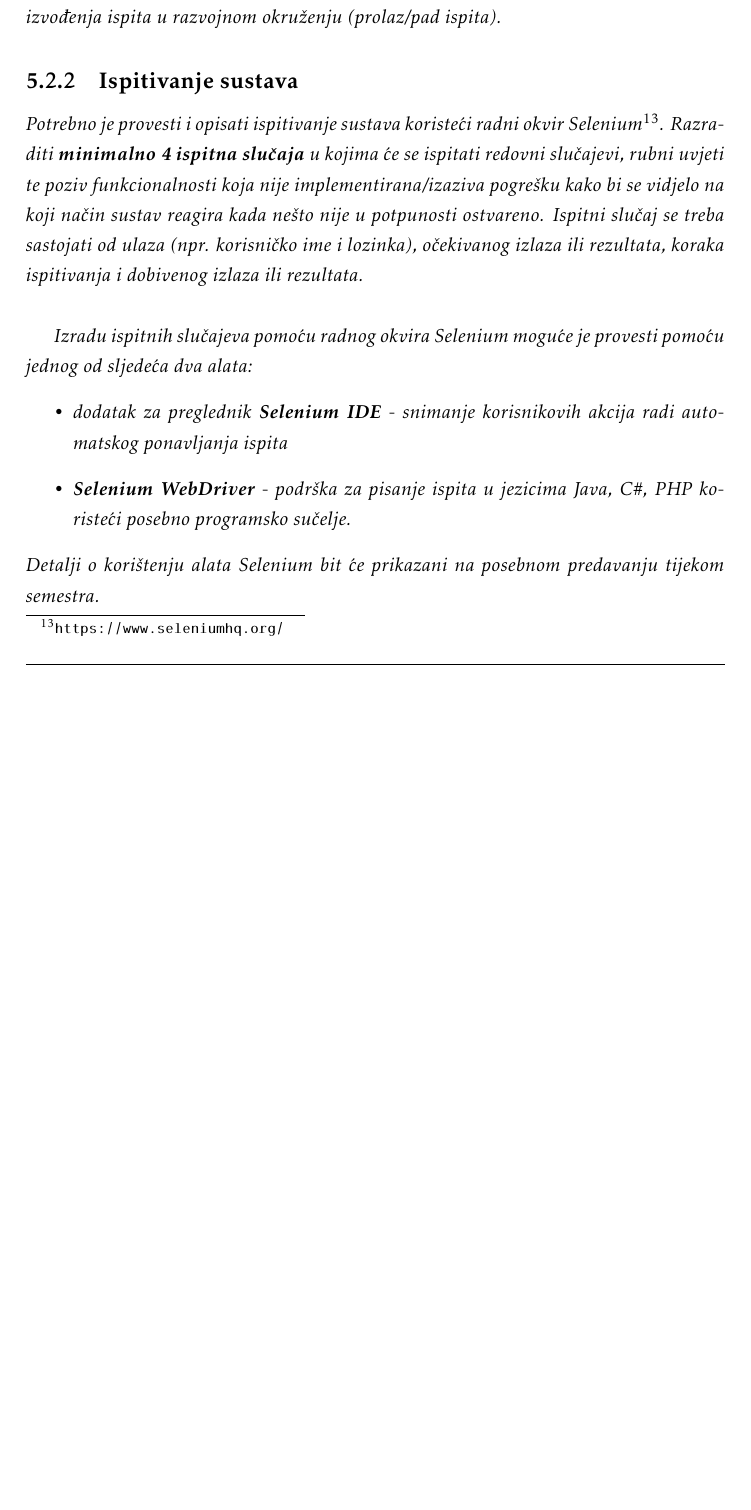
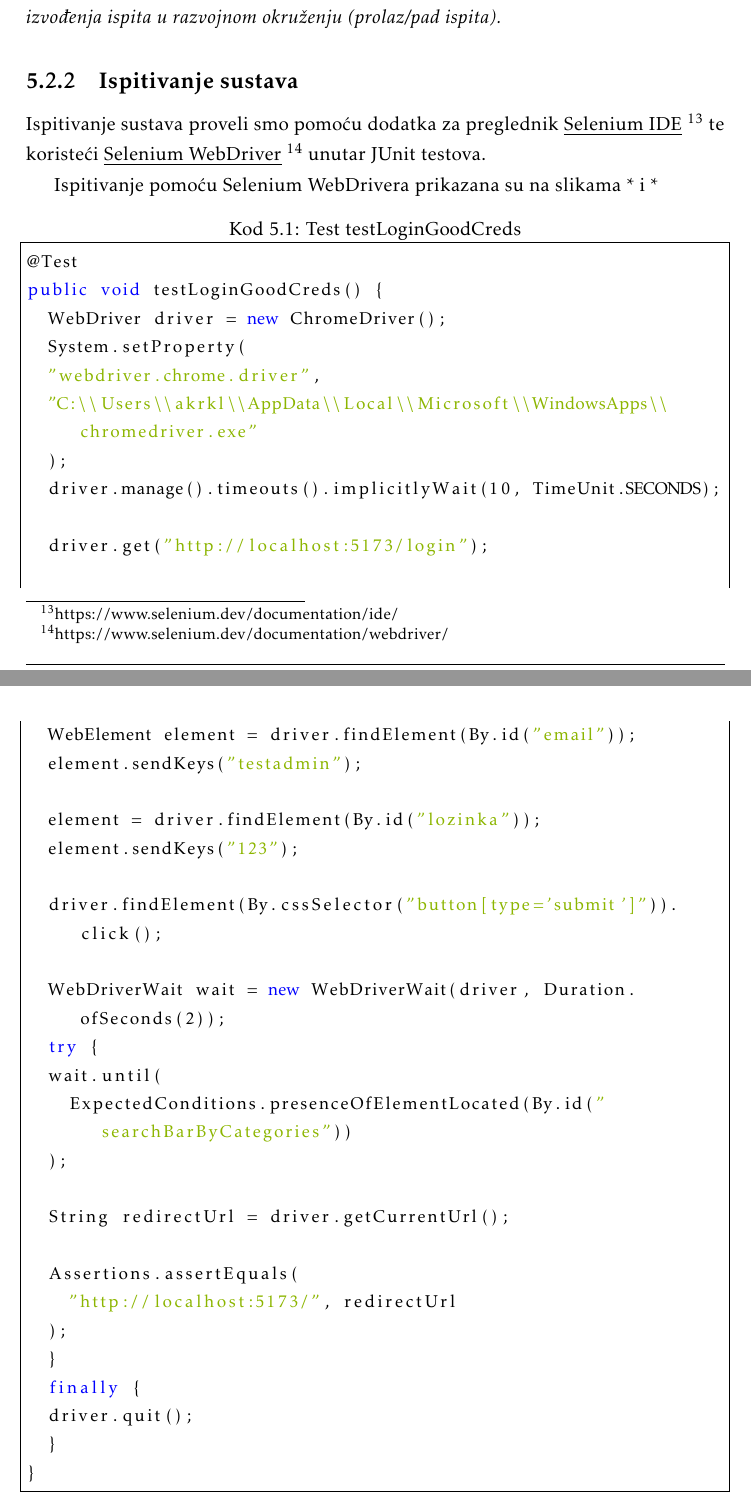
Before and after one commit to 0xDontCare/A-Team, a LaTeX document (Dokumentacija/PROGI_ProjektnaDokumentacija.tex, which reads Dokumentacija/Implementacija.tex): part of page 40 of 52 before the commit and two parts of pages 40 and 41 of 57 after it, the two joined at a grey line, cut so that both start at the same text, the shorter picture padded with empty space. Compiled offline with pdfLaTeX.

Commit message:
ispravljen prosli commit

```diff
--- a/Dokumentacija/Implementacija.tex
+++ b/Dokumentacija/Implementacija.tex
@@ -14,25 +14,76 @@
 			\eject
 
 
-		\section{Ispitivanje programskog rješenja}
+			\section{Ispitivanje programskog rješenja}
 
 			\textbf{\textit{dio 2. revizije}}\\
 
-			 \textit{U ovom poglavlju je potrebno opisati provedbu ispitivanja implementiranih funkcionalnosti na razini komponenti i na razini cijelog sustava s prikazom odabranih ispitnih slučajeva. Studenti trebaju ispitati temeljnu funkcionalnost i rubne uvjete.}
-
+			\textit{U ovom poglavlju je potrebno opisati provedbu ispitivanja implementiranih funkcionalnosti na razini komponenti i na razini cijelog sustava s prikazom odabranih ispitnih slučajeva. Studenti trebaju ispitati temeljnu funkcionalnost i rubne uvjete.}
 
 			\subsection{Ispitivanje komponenti}
 			\textit{Potrebno je provesti ispitivanje jedinica (engl. unit testing) nad razredima koji implementiraju temeljne funkcionalnosti. Razraditi \textbf{minimalno 6 ispitnih slučajeva} u kojima će se ispitati redovni slučajevi, rubni uvjeti te izazivanje pogreške (engl. exception throwing). Poželjno je stvoriti i ispitni slučaj koji koristi funkcionalnosti koje nisu implementirane. Potrebno je priložiti izvorni kôd svih ispitnih slučajeva te prikaz rezultata izvođenja ispita u razvojnom okruženju (prolaz/pad ispita). }
 
-
-
 			\subsection{Ispitivanje sustava}
 
-			 \textit{Potrebno je provesti i opisati ispitivanje sustava koristeći radni okvir Selenium\footnote{\url{https://www.seleniumhq.org/}}. Razraditi \textbf{minimalno 4 ispitna slučaja} u kojima će se ispitati redovni slučajevi, rubni uvjeti te poziv funkcionalnosti koja nije implementirana/izaziva pogrešku kako bi se vidjelo na koji način sustav reagira kada nešto nije u potpunosti ostvareno. Ispitni slučaj se treba sastojati od ulaza (npr. korisničko ime i lozinka), očekivanog izlaza ili rezultata, koraka ispitivanja i dobivenog izlaza ili rezultata.\\ }
+			Ispitivanje sustava proveli smo pomoću dodatka za preglednik
+			\underline{Selenium IDE} \footnote{https://www.selenium.dev/documentation/ide/}
+			te koristeći \underline{Selenium WebDriver}
+			\footnote{https://www.selenium.dev/documentation/webdriver/} unutar JUnit
+			testova.
 
-			 \textit{Izradu ispitnih slučajeva pomoću radnog okvira Selenium moguće je provesti pomoću jednog od sljedeća dva alata:}
-			 \begin{itemize}
-			 	\item \textit{dodatak za preglednik \textbf{Selenium IDE} - snimanje korisnikovih akcija radi automatskog ponavljanja ispita	}
-			 	\item \textit{\textbf{Selenium WebDriver} - podrška za pisanje ispita u jezicima Java, C\#, PHP koristeći posebno programsko sučelje.}
-			 \end{itemize}
-		 	\textit{Detalji o korištenju alata Selenium bit će prikazani na posebnom predavanju tijekom semestra.}
+			\text{Ispitivanje pomoću Selenium WebDrivera prikazana su na slikama * i *}
+			\renewcommand{\lstlistingname}{Kod}
+			\begin{lstlisting}[
+				language=Java,
+				frame=single,
+				label={lst:testLoginGoodCreds},
+				basicstyle = \small,
+				tabsize=2,
+				showspaces=false,
+				showstringspaces=false,
+				commentstyle = \color{red}, %% set comment color
+				keywordstyle = \color{blue}, %% set keyword color
+				stringstyle = \color{applegreen}, %% set string color
+				rulecolor = \color{black},
+				caption={Test testLoginGoodCreds},
+				breaklines=true]
+@Test
+public void testLoginGoodCreds() {
+	WebDriver driver = new ChromeDriver();
+	System.setProperty(
+	"webdriver.chrome.driver",
+	"C:\\Users\\akrkl\\AppData\\Local\\Microsoft\\WindowsApps\\chromedriver.exe"
+	);
+	driver.manage().timeouts().implicitlyWait(10, TimeUnit.SECONDS);
+
+	driver.get("http://localhost:5173/login");
+
+	WebElement element = driver.findElement(By.id("email"));
+	element.sendKeys("testadmin");
+
+	element = driver.findElement(By.id("lozinka"));
+	element.sendKeys("123");
+
+	driver.findElement(By.cssSelector("button[type='submit']")).click();
+
+	WebDriverWait wait = new WebDriverWait(driver, Duration.ofSeconds(2));
+	try {
+	wait.until(
+		ExpectedConditions.presenceOfElementLocated(By.id("searchBarByCategories"))
+	);
+
+	String redirectUrl = driver.getCurrentUrl();
+
+	Assertions.assertEquals(
+		"http://localhost:5173/", redirectUrl
+	);
+	}
+	finally {
+	driver.quit();
+	}
+}
+			\end{lstlisting}
+
+			U Kodu \ref{lst:testLoginGoodCreds} testira se uspješan login korisnika. WebDriver otvara stranicu za login, pronalazi elemente za unos korisničkog imena i lozinke te unosi podatke. Nakon toga klikne na gumb za prijavu i čeka da se pojavi element za pretraživanje po kategorijama. Na kraju provjerava je li korisnik preusmjeren na početnu stranicu.
+
+			\pagebreak
--- a/Dokumentacija/PROGI_ProjektnaDokumentacija.tex
+++ b/Dokumentacija/PROGI_ProjektnaDokumentacija.tex
@@ -20,6 +20,7 @@
 	\usepackage[classicReIm]{kpfonts}
 	\usepackage{hyperref}
 	\usepackage{fancyhdr}
+	\usepackage{listings}
 
 	\usepackage{float}
 	\usepackage{setspace}
@@ -61,6 +62,8 @@
 	%boja za privatni i udaljeni kljuc u tablicama
 	\definecolor{LightBlue}{rgb}{0.9,0.9,1}
 	\definecolor{LightGreen}{rgb}{0.9,1,0.9}
+	\definecolor{applegreen}{rgb}{0.55, 0.71, 0.0}
+
 
 	%Promjena teksta za dugačke tablice
 	\DefTblrTemplate{contfoot-text}{normal}{Nastavljeno na idućoj stranici}
```
Also changed, not shown: Dokumentacija/PROGI_ProjektnaDokumentacija.pdf, Dokumentacija/Implementacija.tex (75 more changed lines).
